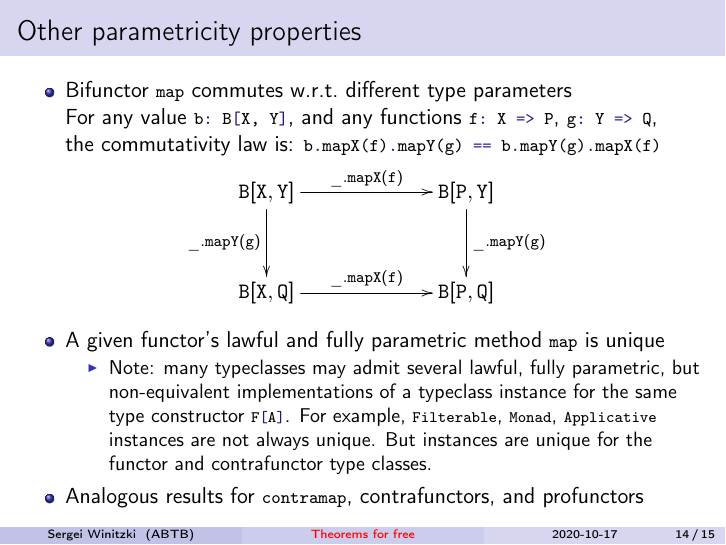
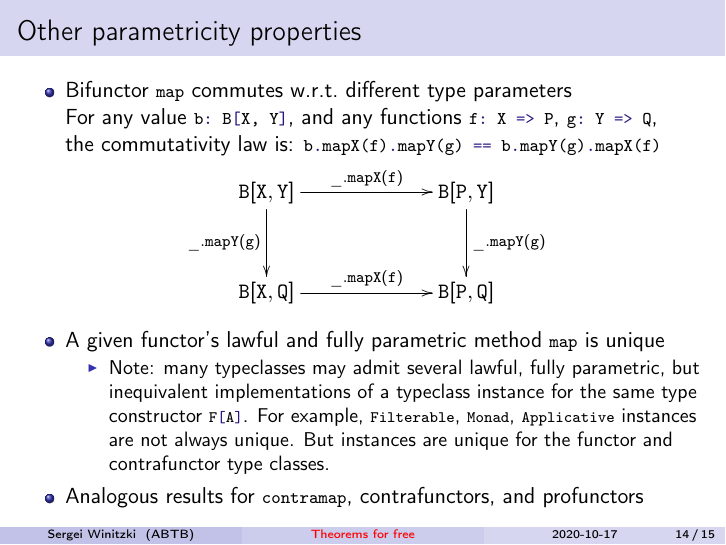
Before and after one commit to winitzki/sofp, LaTeX slides (sofp-src/explaining-theorems-for-free.tex): page 16 of 17. Compiled offline with pdfLaTeX; the source files are stored in an older character set and shown here as Unicode.

Commit message:
update slides

```diff
--- a/sofp-src/explaining-theorems-for-free.tex
+++ b/sofp-src/explaining-theorems-for-free.tex
@@ -580,8 +580,8 @@ the commutativity law is: \lstinline!b.mapX(f).mapY(g) == b.mapY(g).mapX(f)!
 is unique
 \begin{itemize}
 \item Note: many typeclasses may admit several lawful, fully parametric,
-but non-equivalent implementations of a typeclass instance for the
-same type constructor \lstinline!F[A]!. For example, \lstinline!Filterable!,
+but inequivalent implementations of a typeclass instance for the same
+type constructor \lstinline!F[A]!. For example, \lstinline!Filterable!,
 \lstinline!Monad!, \lstinline!Applicative! instances are not always
 unique. But instances are unique for the functor and contrafunctor
 type classes.
```
Also changed, not shown: sofp-src/explaining-theorems-for-free.pdf, 2 other files.
